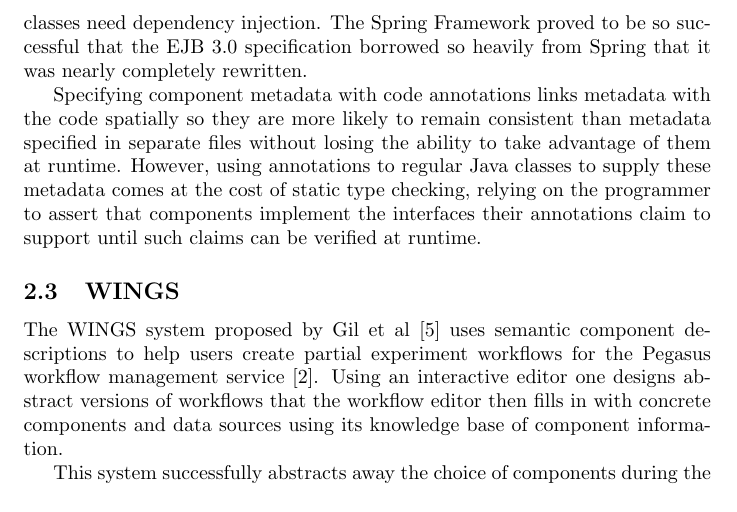
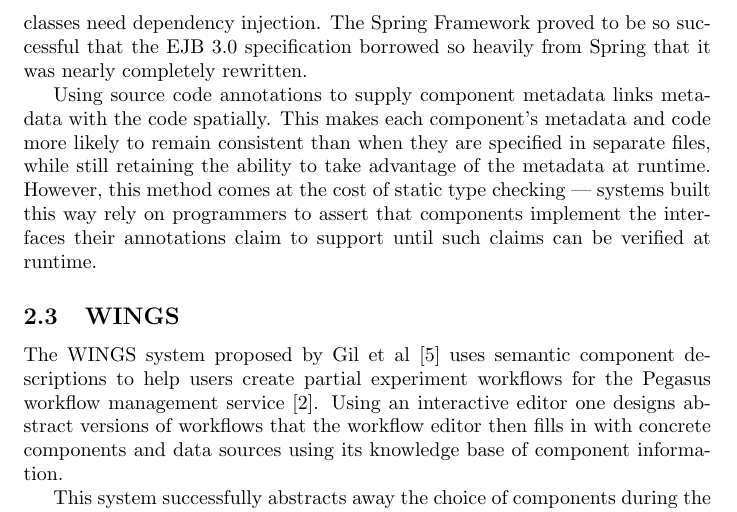
Before and after one commit to gholms/annotations2010, a LaTeX paper (annotations2010.tex): part of page 5 of 15, cut so that both start at the same text. Compiled offline with pdfLaTeX.

Commit message:
Clarify Spring Framework (dis)advantages

```diff
--- a/annotations2010.tex
+++ b/annotations2010.tex
@@ -140,10 +140,9 @@
 Where the Spring Framework differs from earlier versions of EJB is in how its component metadata are specified:  rather than using a configuration file or required API, one adds annotations to regular Java classes that specify which fields, methods, and classes need dependency injection.
 The Spring Framework proved to be so successful that the EJB 3.0 specification borrowed so heavily from Spring that it was nearly completely rewritten.
 
-Specifying component metadata with code annotations links metadata with the code spatially so they are more likely to remain consistent than metadata specified in separate files without losing the ability to take advantage of them at runtime.
-However, using annotations to regular Java classes to supply these metadata comes at the cost of static type checking, relying on the programmer to assert that components implement the interfaces their annotations claim to support until such claims can be verified at runtime.
-
-% We have this problem as well, but we use semantics to provide a degree of assurance that types are compatible at configuration time.
+Using source code annotations to supply component metadata links metadata with the code spatially.
+This makes each component's metadata and code more likely to remain consistent than when they are specified in separate files, while still retaining the ability to take advantage of the metadata at runtime.
+However, this method comes at the cost of static type checking --- systems built this way rely on programmers to assert that components implement the interfaces their annotations claim to support until such claims can be verified at runtime.
 
 \subsection{WINGS}
 
```
